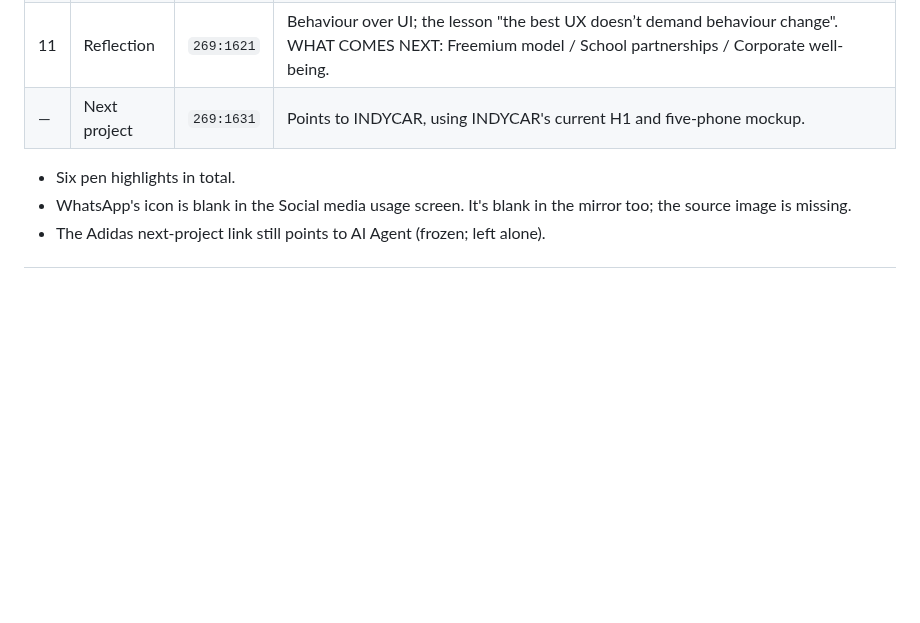
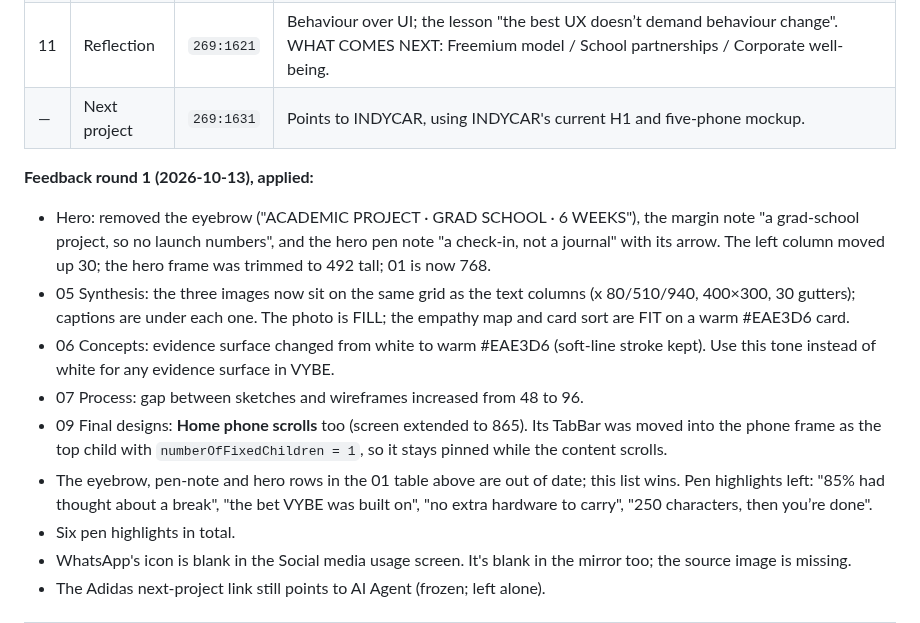
Before and after one commit to anupindikarthik529-prog/Portfolio, a Markdown page: HANDOVER.md, the part around the change. Rendered like a GitHub page; blank space fills up the shorter version.

Commit message:
Handover: VYBE feedback round 1 applied
Co-Authored-By: Claude Opus 5.5 <noreply@anthropic.com>
Claude-Session: https://claude.ai/code/session_01JfDsrrcrD6ejfMG7kQkm1T

```diff
--- a/HANDOVER.md
+++ b/HANDOVER.md
@@ -226,6 +226,13 @@ Frame **`269:1422`** "Case Study — VYBE (Academic project) — Desktop 1440",
 | 11 | Reflection | `269:1621` | Behaviour over UI; the lesson "the best UX doesn’t demand behaviour change". WHAT COMES NEXT: Freemium model / School partnerships / Corporate well-being. |
 | — | Next project | `269:1631` | Points to INDYCAR, using INDYCAR's current H1 and five-phone mockup. |
 
+**Feedback round 1 (2026-10-13), applied:**
+- Hero: removed the eyebrow ("ACADEMIC PROJECT · GRAD SCHOOL · 6 WEEKS"), the margin note "a grad-school project, so no launch numbers", and the hero pen note "a check-in, not a journal" with its arrow. The left column moved up 30; the hero frame was trimmed to 492 tall; 01 is now 768.
+- 05 Synthesis: the three images now sit on the same grid as the text columns (x 80/510/940, 400×300, 30 gutters); captions are under each one. The photo is FILL; the empathy map and card sort are FIT on a warm #EAE3D6 card.
+- 06 Concepts: evidence surface changed from white to warm #EAE3D6 (soft-line stroke kept). Use this tone instead of white for any evidence surface in VYBE.
+- 07 Process: gap between sketches and wireframes increased from 48 to 96.
+- 09 Final designs: **Home phone scrolls** too (screen extended to 865). Its TabBar was moved into the phone frame as the top child with `numberOfFixedChildren = 1`, so it stays pinned while the content scrolls.
+- The eyebrow, pen-note and hero rows in the 01 table above are out of date; this list wins. Pen highlights left: "85% had thought about a break", "the bet VYBE was built on", "no extra hardware to carry", "250 characters, then you’re done".
 - Six pen highlights in total.
 - WhatsApp's icon is blank in the Social media usage screen. It's blank in the mirror too; the source image is missing.
 - The Adidas next-project link still points to AI Agent (frozen; left alone).
```
